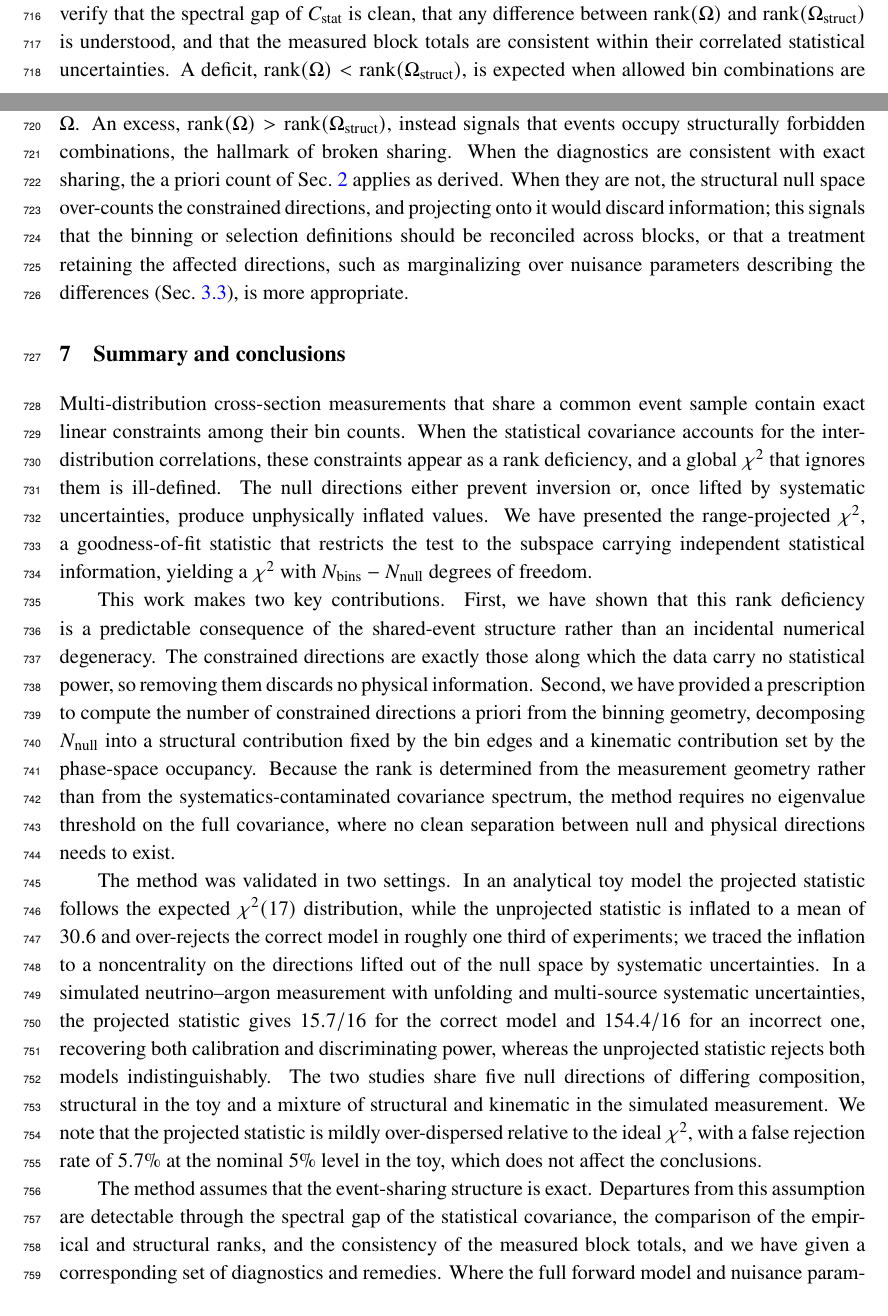
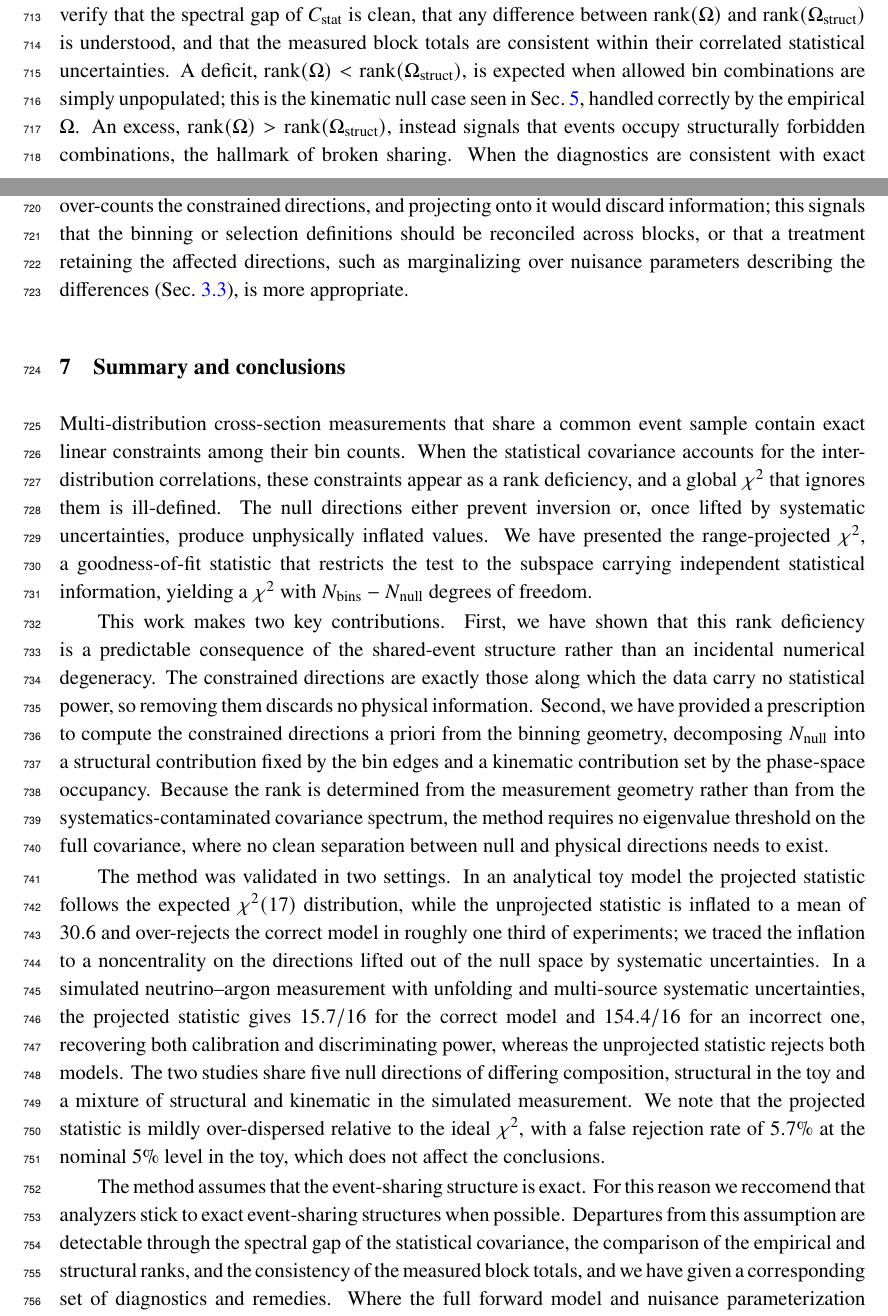
Before and after one commit to fmartinezlopez/GlobalChi2, a LaTeX document (paper/main.tex): two parts of pages 24 and 25 of 29, joined at a grey line, cut so that both start at the same text. Compiled offline with pdfLaTeX; a missing bibliography style is replaced by a similar one.

Commit message:
Adding London's edits

```diff
--- a/paper/main.tex
+++ b/paper/main.tex
@@ -478,11 +478,11 @@ These complementary sensitivities provide a practical set of consistency checks
 
 Multi-distribution cross-section measurements that share a common event sample contain exact linear constraints among their bin counts. When the statistical covariance accounts for the inter-distribution correlations, these constraints appear as a rank deficiency, and a global $\chi^{2}$ that ignores them is ill-defined. The null directions either prevent inversion or, once lifted by systematic uncertainties, produce unphysically inflated values. We have presented the range-projected $\chi^{2}$, a goodness-of-fit statistic that restricts the test to the subspace carrying independent statistical information, yielding a $\chi^{2}$ with $N_{\text{bins}} - N_{\text{null}}$ degrees of freedom.
 
-This work makes two key contributions. First, we have shown that this rank deficiency is a predictable consequence of the shared-event structure rather than an incidental numerical degeneracy. The constrained directions are exactly those along which the data carry no statistical power, so removing them discards no physical information. Second, we have provided a prescription to compute the number of constrained directions a priori from the binning geometry, decomposing $N_{\text{null}}$ into a structural contribution fixed by the bin edges and a kinematic contribution set by the phase-space occupancy. Because the rank is determined from the measurement geometry rather than from the systematics-contaminated covariance spectrum, the method requires no eigenvalue threshold on the full covariance, where no clean separation between null and physical directions needs to exist.
+This work makes two key contributions. First, we have shown that this rank deficiency is a predictable consequence of the shared-event structure rather than an incidental numerical degeneracy. The constrained directions are exactly those along which the data carry no statistical power, so removing them discards no physical information. Second, we have provided a prescription to compute the constrained directions a priori from the binning geometry, decomposing $N_{\text{null}}$ into a structural contribution fixed by the bin edges and a kinematic contribution set by the phase-space occupancy. Because the rank is determined from the measurement geometry rather than from the systematics-contaminated covariance spectrum, the method requires no eigenvalue threshold on the full covariance, where no clean separation between null and physical directions needs to exist.
 
-The method was validated in two settings. In an analytical toy model the projected statistic follows the expected $\chi^{2}(17)$ distribution, while the unprojected statistic is inflated to a mean of $30.6$ and over-rejects the correct model in roughly one third of experiments; we traced the inflation to a noncentrality on the directions lifted out of the null space by systematic uncertainties. In a simulated neutrino--argon measurement with unfolding and multi-source systematic uncertainties, the projected statistic gives $15.7/16$ for the correct model and $154.4/16$ for an incorrect one, recovering both calibration and discriminating power, whereas the unprojected statistic rejects both models indistinguishably. The two studies share five null directions of differing composition, structural in the toy and a mixture of structural and kinematic in the simulated measurement. We note that the projected statistic is mildly over-dispersed relative to the ideal $\chi^{2}$, with a false rejection rate of $5.7\%$ at the nominal $5\%$ level in the toy, which does not affect the conclusions.
+The method was validated in two settings. In an analytical toy model the projected statistic follows the expected $\chi^{2}(17)$ distribution, while the unprojected statistic is inflated to a mean of $30.6$ and over-rejects the correct model in roughly one third of experiments; we traced the inflation to a noncentrality on the directions lifted out of the null space by systematic uncertainties. In a simulated neutrino--argon measurement with unfolding and multi-source systematic uncertainties, the projected statistic gives $15.7/16$ for the correct model and $154.4/16$ for an incorrect one, recovering both calibration and discriminating power, whereas the unprojected statistic rejects both models. The two studies share five null directions of differing composition, structural in the toy and a mixture of structural and kinematic in the simulated measurement. We note that the projected statistic is mildly over-dispersed relative to the ideal $\chi^{2}$, with a false rejection rate of $5.7\%$ at the nominal $5\%$ level in the toy, which does not affect the conclusions.
 
-The method assumes that the event-sharing structure is exact. Departures from this assumption are detectable through the spectral gap of the statistical covariance, the comparison of the empirical and structural ranks, and the consistency of the measured block totals, and we have given a corresponding set of diagnostics and remedies. Where the full forward model and nuisance parameterization are available, a binned likelihood fit handles the constraints automatically and is more robust to imperfect sharing; the range-projected $\chi^{2}$ instead requires only the reported cross-block covariance, the binning, and the detector response, making it suited to the goodness-of-fit testing, model tuning, and generator comparison that reuse published measurements.
+The method assumes that the event-sharing structure is exact. For this reason we reccomend that analyzers stick to exact event-sharing structures when possible. Departures from this assumption are detectable through the spectral gap of the statistical covariance, the comparison of the empirical and structural ranks, and the consistency of the measured block totals, and we have given a corresponding set of diagnostics and remedies. Where the full forward model and nuisance parameterization are available, a binned likelihood fit handles the constraints automatically and is more robust to imperfect sharing; the range-projected $\chi^{2}$ instead requires only the reported cross-block covariance, the binning, and the detector response, making it suited to the goodness-of-fit testing, model tuning, and generator comparison that reuse published measurements.
 
 As multi-distribution measurements with shared events become more common, a correctly calibrated global goodness-of-fit test becomes a routine requirement for their interpretation. The algorithm for constructing the structural combination matrix is given in Appendix~\ref{app:algorithm}, and a reference implementation is available at \cite{XXXX_code_release}.
 
```
Also changed, not shown: paper/main.pdf, paper/main.tex (10 more changed lines).
